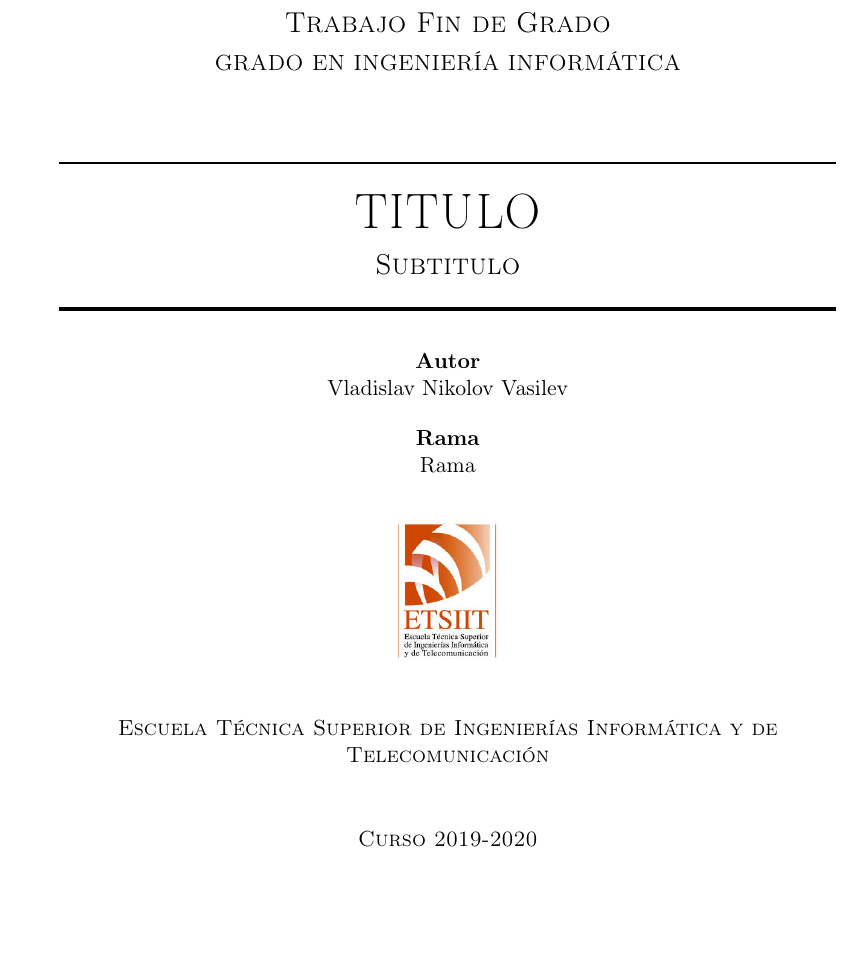
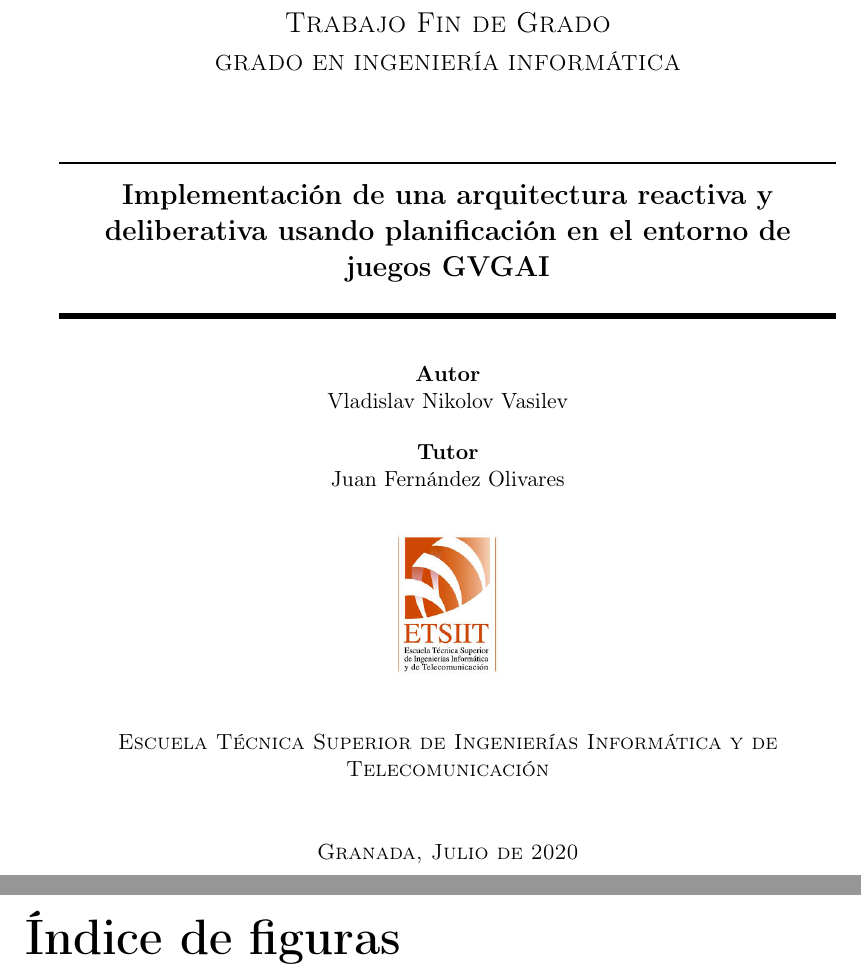
Before and after one commit to Vol0kin/TFG, a LaTeX book (main.tex, which reads cover/cover.tex): part of page 1 of 20 before the commit and two parts of pages 1 and 5 of 22 after it, the two joined at a grey line, cut so that both start at the same text, the shorter picture padded with empty space. Compiled offline with pdfLaTeX.

Commit message:
Added basic cover and changed some page style errors

```diff
--- a/cover/cover.tex
+++ b/cover/cover.tex
@@ -14,21 +14,21 @@
 \textsc{GRADO EN INGENIERÍA INFORMÁTICA}\\[1cm]
 
 \noindent\rule[-1ex]{\textwidth}{1pt}\\[1.5ex]
-\textsc{{\Huge \titulo\\[0.5ex]}}
-\textsc{{\Large \subtitulo\\}}
-\noindent\rule[-1ex]{\textwidth}{2pt}\\[3.5ex]
+\textbf{{\Large \titulo\\[0.5ex]}}
+%\textsc{{\Large \subtitulo\\}}
+\noindent\rule[-1ex]{\textwidth}{3pt}\\[3.5ex]
 
 \end{minipage}
 
 %\vspace{0.5cm}
-\vspace{0.7cm}
+\vspace{0.8cm}
 
 \begin{minipage}{\textwidth}
 
 \centering
 
 \textbf{Autor}\\ {\autor{}}\\[2.5ex]
-\textbf{Rama}\\ {\rama}\\[2.5ex]
+\textbf{Tutor}\\ {\tutor}\\[2.5ex]
 \vspace{0.3cm}
 
 \includegraphics[scale=0.3]{img/etsiit.jpeg}
@@ -36,6 +36,6 @@
 \vspace{0.7cm}
 \textsc{Escuela Técnica Superior de Ingenierías Informática y de Telecomunicación}\\
 \vspace{1cm}
-\textsc{Curso 2019-2020}
+\textsc{Granada, Julio de 2020}
 \end{minipage}
 \end{titlepage}
--- a/main.tex
+++ b/main.tex
@@ -15,9 +15,9 @@
 % Comando para poner el nombre de la asignatura
 \newcommand{\asignatura}{Trabajo Fin de Grado}
 \newcommand{\autor}{Vladislav Nikolov Vasilev}
-\newcommand{\titulo}{TITULO}
+\newcommand{\titulo}{Implementación de una arquitectura reactiva y deliberativa usando planificación en el entorno de juegos GVGAI}
 \newcommand{\subtitulo}{Subtitulo}
-\newcommand{\rama}{Rama}
+\newcommand{\tutor}{Juan Fernández Olivares}
 
 % Configuracion de encabezados y pies de pagina
 \pagestyle{fancy}
```
Also changed, not shown: main.pdf, main.tex (15 more changed lines).
